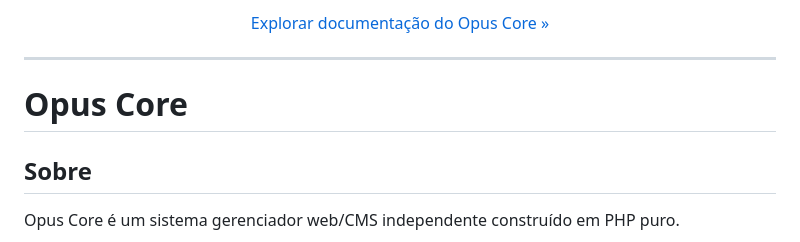
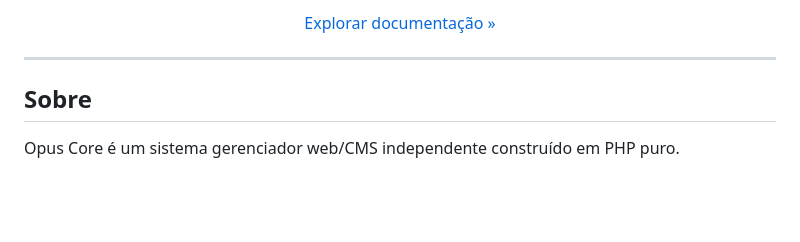
Before and after one commit to wellingtonpragidi/opuscore, a Markdown page: README.md, the part around one of its changes. Drawn GitHub-style; blank space fills up the shorter version.

Commit message:
Update README.md
Updated README to improve formatting and clarity.

```diff
--- a/README.md
+++ b/README.md
@@ -13,14 +13,11 @@
 <a href="https://opuscore.dev/docs">
-  Explorar documentação do Opus Core »
+  Explorar documentação »
 </a>
 
 <br>
 </div>
 
 <hr>
-
-# Opus Core
-
 
 ## Sobre
 
```
Also changed, not shown: other parts of README.md (+4 -4 lines).
